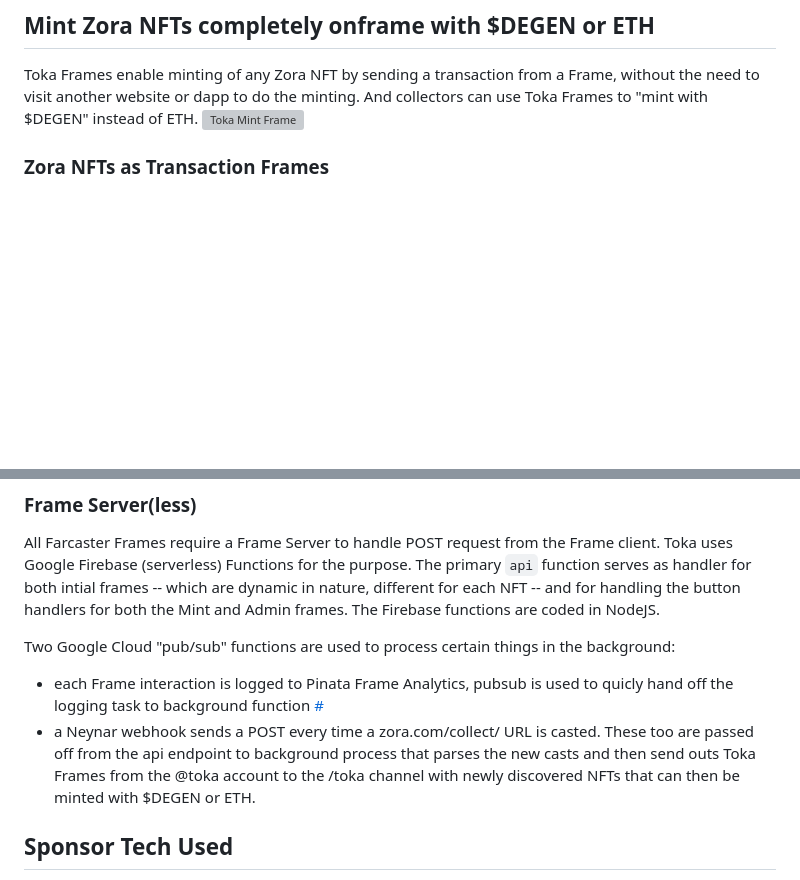
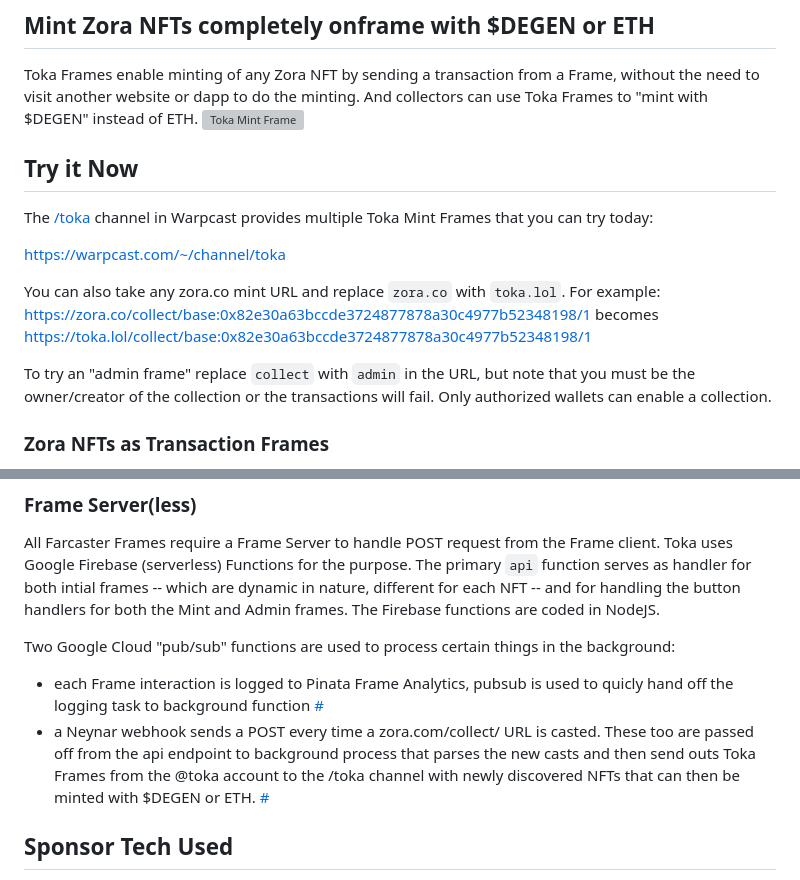
Before and after one commit to markcarey/toka, a Markdown page: README.md, 2 parts joined by grey strips. Drawn GitHub-style; blank space fills up the shorter version; grey boxes are pictures that could not be loaded.

```diff
--- a/README.md
+++ b/README.md
@@ -4,6 +4,18 @@
 ## Mint Zora NFTs completely onframe with $DEGEN or ETH
 Toka Frames enable minting of any Zora NFT by sending a transaction from a Frame, without the need to visit another website or dapp to do the minting. And collectors can use Toka Frames to "mint with $DEGEN" instead of ETH.
 ![Toka Mint Frame](https://toka.lol/images/toka-mint-dog.jpg)
+
+## Try it Now
+The [/toka](https://warpcast.com/~/channel/toka) channel in Warpcast provides multiple Toka Mint Frames that you can try today:
+
+https://warpcast.com/~/channel/toka
+
+You can also take any zora.co mint URL and replace `zora.co` with `toka.lol`.  For example:
+https://zora.co/collect/base:0x82e30a63bccde3724877878a30c4977b52348198/1
+becomes
+https://toka.lol/collect/base:0x82e30a63bccde3724877878a30c4977b52348198/1
+
+To try an "admin frame" replace `collect` with `admin` in the URL, but note that you must be the owner/creator of the collection or the transactions will fail. Only authorized wallets can enable a collection.
 
 ### Zora NFTs as Transaction Frames
 One way to cast Toka Frames, is to take any Zora mint URL and replace `zora.co` with `toka.lol` and cast it. Toka grabs the NFT contract address and tokenId from the Frame URL and uses them ti fetch the metadata and image for the NFT, as well as pricing information. After hitting the inital `Mint` button, the user is presented with options to pay with ETH or $DEGEN. When choosing $DEGEN, first the user send an `approve()` transaction to enable the Toka contract to take the $DEGEN minting fee and then a `mintWithDegen()` transaction to mint the NFT via the Toka minter contract. If then user chooses to mint with ETH, there is one transaction from the frame directly to the Zora contract -- this is essentially the same transaction that users send when minting from the Zora dapp, but with Toka you can mint completely onframe.
@@ -36,6 +49,6 @@ All Farcaster Frames require a Frame Server to handle POST request from the Fram
 
 Two Google Cloud "pub/sub" functions are used to process certain things in the background:
 - each Frame interaction is logged to Pinata Frame Analytics, pubsub is used to quicly hand off the logging task to background function [#](/firebase/functions/toka/index.js#L47)
-- a Neynar webhook sends a POST every time a zora.com/collect/ URL is casted. These too are passed off from the api endpoint to background process that parses the new casts and then send outs Toka Frames from the @toka account to the /toka channel with newly discovered NFTs that can then be minted with $DEGEN or ETH.
+- a Neynar webhook sends a POST every time a zora.com/collect/ URL is casted. These too are passed off from the api endpoint to background process that parses the new casts and then send outs Toka Frames from the @toka account to the /toka channel with newly discovered NFTs that can then be minted with $DEGEN or ETH. [#](/main/firebase/functions/toka/index.js#L65)
 
 ## Sponsor Tech Used
```
Also changed, not shown: other parts of README.md (+4 -3 lines).
